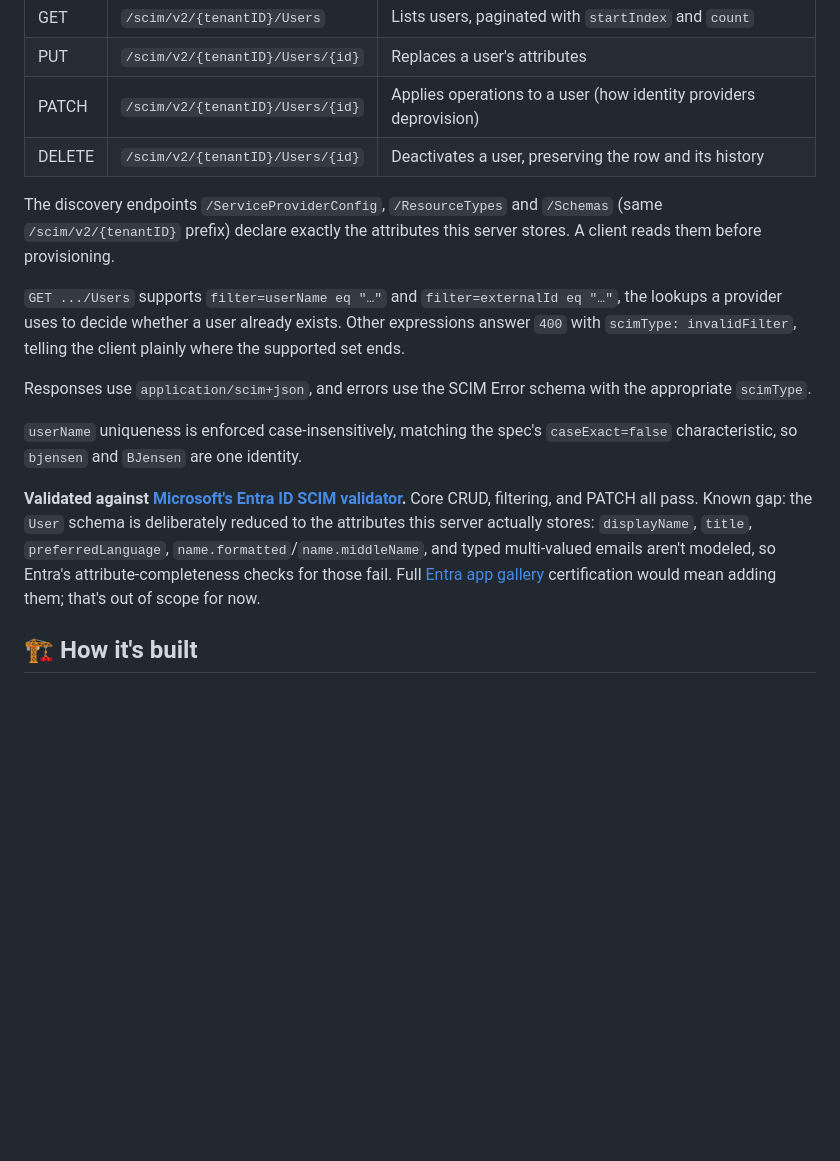
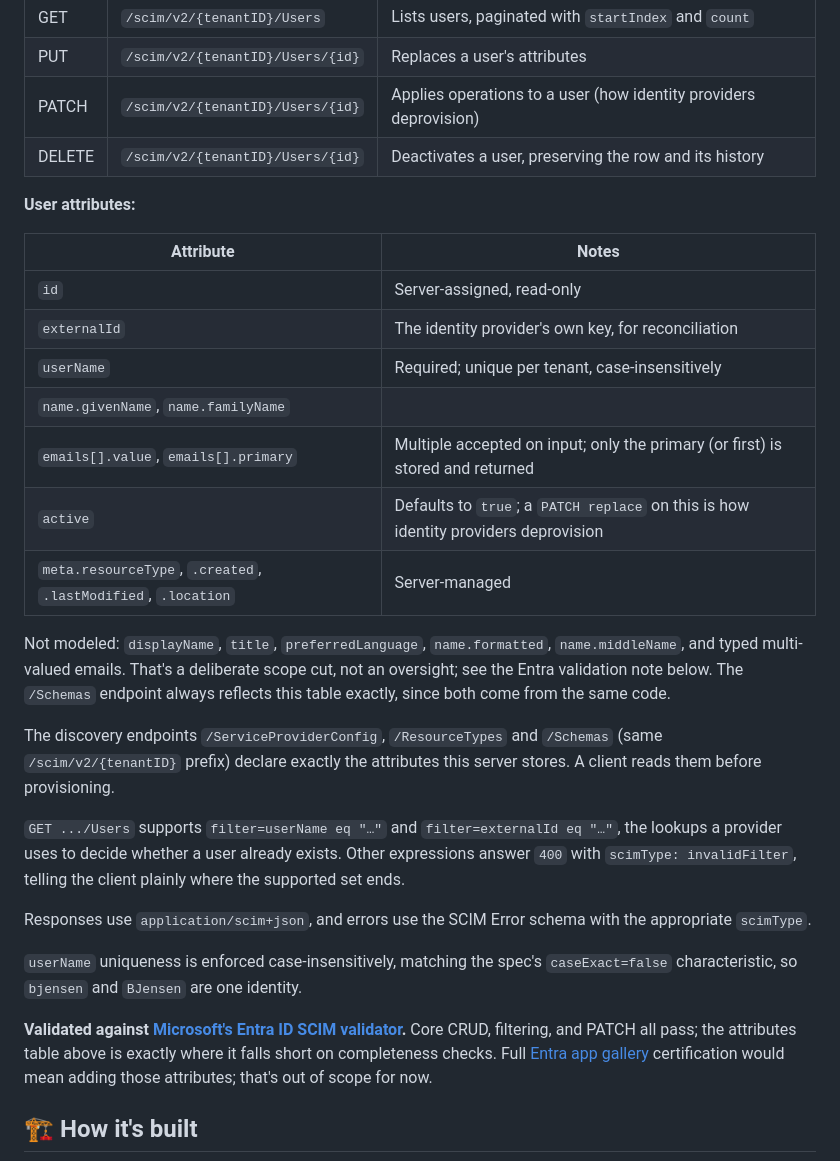
Before and after one commit to meghamahna/SCIMage, a Markdown page: README.md, the part around the change. Drawn GitHub-style; blank space fills up the shorter version.

Commit message:
docs: add a supported-attributes table next to the endpoint table in README
Previously scattered across code (models.go, discovery.go) and a
one-line "known gap" mention. Now one table, right beside the endpoint
table it belongs next to, so a reader gets both in one place.

```diff
--- a/README.md
+++ b/README.md
@@ -34,6 +34,20 @@ SCIMage is the *service provider* side of SCIM: the endpoint an identity provide
 | PATCH  | `/scim/v2/{tenantID}/Users/{id}`  | Applies operations to a user (how identity providers deprovision)               |
 | DELETE | `/scim/v2/{tenantID}/Users/{id}`  | Deactivates a user, preserving the row and its history                          |
 
+**User attributes:**
+
+| Attribute | Notes |
+| --- | --- |
+| `id` | Server-assigned, read-only |
+| `externalId` | The identity provider's own key, for reconciliation |
+| `userName` | Required; unique per tenant, case-insensitively |
+| `name.givenName`, `name.familyName` | |
+| `emails[].value`, `emails[].primary` | Multiple accepted on input; only the primary (or first) is stored and returned |
+| `active` | Defaults to `true`; a `PATCH replace` on this is how identity providers deprovision |
+| `meta.resourceType`, `.created`, `.lastModified`, `.location` | Server-managed |
+
+Not modeled: `displayName`, `title`, `preferredLanguage`, `name.formatted`, `name.middleName`, and typed multi-valued emails. That's a deliberate scope cut, not an oversight; see the Entra validation note below. The `/Schemas` endpoint always reflects this table exactly, since both come from the same code.
+
 The discovery endpoints `/ServiceProviderConfig`, `/ResourceTypes` and `/Schemas` (same `/scim/v2/{tenantID}` prefix) declare exactly the attributes this server stores. A client reads them before provisioning.
 
 `GET .../Users` supports `filter=userName eq "…"` and `filter=externalId eq "…"`, the lookups a provider uses to decide whether a user already exists. Other expressions answer `400` with `scimType: invalidFilter`, telling the client plainly where the supported set ends.
@@ -42,7 +56,7 @@ Responses use `application/scim+json`, and errors use the SCIM Error schema with
 
 `userName` uniqueness is enforced case-insensitively, matching the spec's `caseExact=false` characteristic, so `bjensen` and `BJensen` are one identity.
 
-**Validated against [Microsoft's Entra ID SCIM validator](https://scimvalidator.microsoft.com/).** Core CRUD, filtering, and PATCH all pass. Known gap: the `User` schema is deliberately reduced to the attributes this server actually stores: `displayName`, `title`, `preferredLanguage`, `name.formatted`/`name.middleName`, and typed multi-valued emails aren't modeled, so Entra's attribute-completeness checks for those fail. Full [Entra app gallery](https://learn.microsoft.com/en-us/entra/identity/app-provisioning/) certification would mean adding them; that's out of scope for now.
+**Validated against [Microsoft's Entra ID SCIM validator](https://scimvalidator.microsoft.com/).** Core CRUD, filtering, and PATCH all pass; the attributes table above is exactly where it falls short on completeness checks. Full [Entra app gallery](https://learn.microsoft.com/en-us/entra/identity/app-provisioning/) certification would mean adding those attributes; that's out of scope for now.
 
 ## 🏗️ How it's built
 
```
